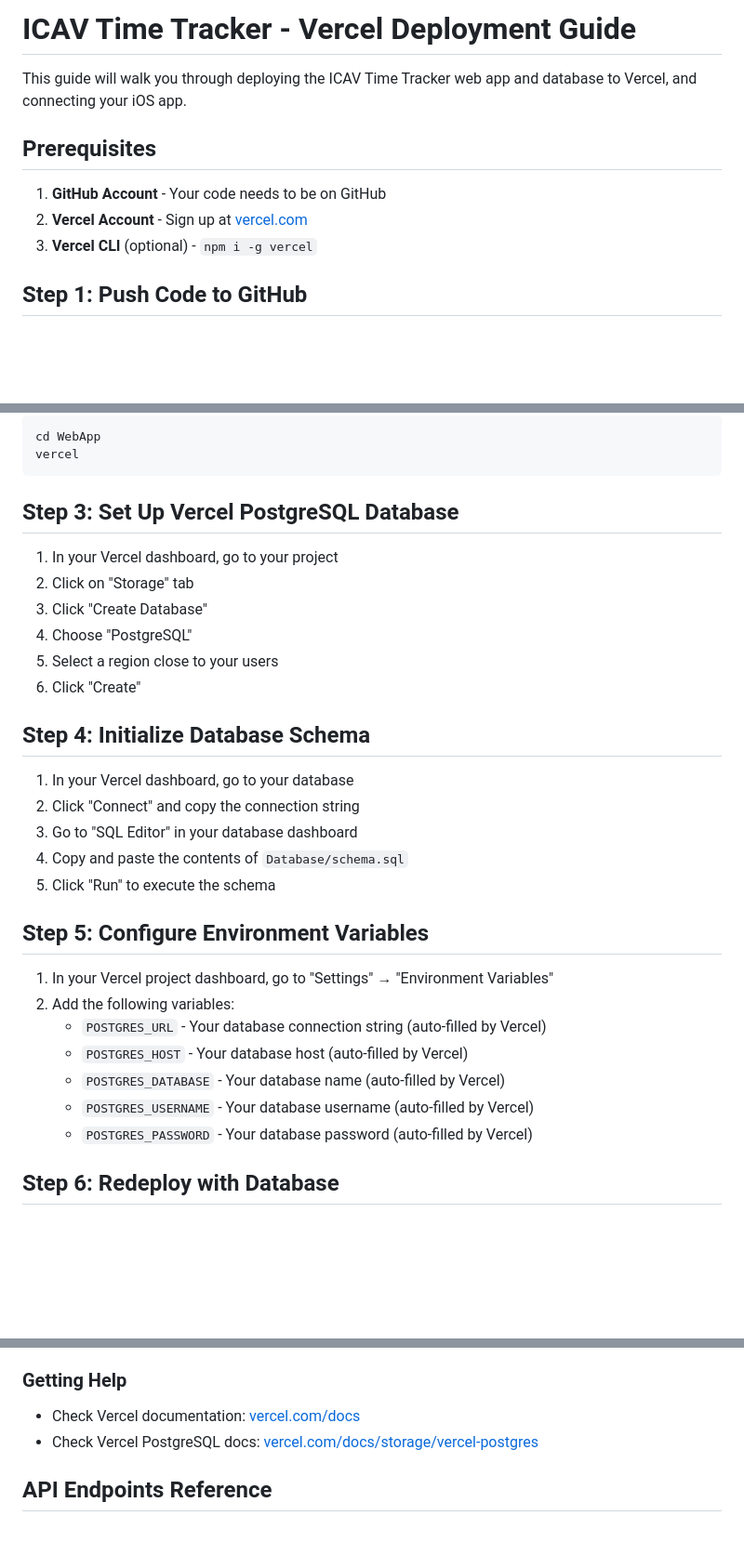
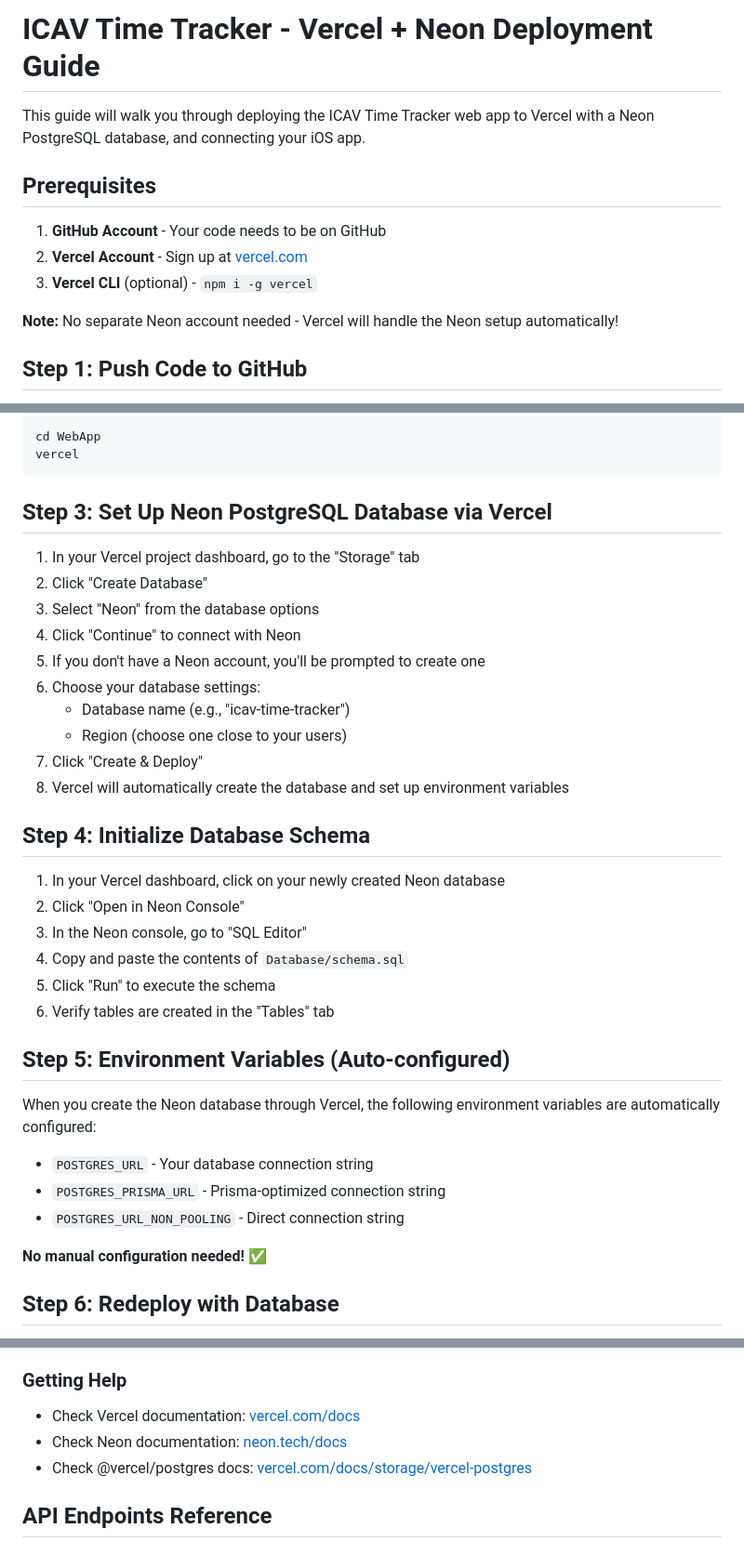
Before and after one commit to jbake1990/ICAV-Time-Server, a Markdown page: DEPLOYMENT.md, 3 parts joined by grey strips. Shown at 93% size. Drawn GitHub-style; blank space fills up the shorter version.

Commit message:
Update DEPLOYMENT.md for Vercel-integrated Neon setup
- Update database setup to use Vercel's Neon integration instead of manual Neon account
- Simplify prerequisites - no separate Neon account needed
- Clarify that environment variables are auto-configured
- Streamline deployment process through Vercel dashboard

````diff
--- a/DEPLOYMENT.md
+++ b/DEPLOYMENT.md
@@ -1,12 +1,14 @@
-# ICAV Time Tracker - Vercel Deployment Guide
+# ICAV Time Tracker - Vercel + Neon Deployment Guide
 
-This guide will walk you through deploying the ICAV Time Tracker web app and database to Vercel, and connecting your iOS app.
+This guide will walk you through deploying the ICAV Time Tracker web app to Vercel with a Neon PostgreSQL database, and connecting your iOS app.
 
 ## Prerequisites
 
 1. **GitHub Account** - Your code needs to be on GitHub
 2. **Vercel Account** - Sign up at [vercel.com](https://vercel.com)
 3. **Vercel CLI** (optional) - `npm i -g vercel`
+
+**Note:** No separate Neon account needed - Vercel will handle the Neon setup automatically!
 
 ## Step 1: Push Code to GitHub
 
@@ -42,32 +44,36 @@ cd WebApp
 vercel
 ```
 
-## Step 3: Set Up Vercel PostgreSQL Database
+## Step 3: Set Up Neon PostgreSQL Database via Vercel
 
-1. In your Vercel dashboard, go to your project
-2. Click on "Storage" tab
-3. Click "Create Database"
-4. Choose "PostgreSQL"
-5. Select a region close to your users
-6. Click "Create"
+1. In your Vercel project dashboard, go to the "Storage" tab
+2. Click "Create Database"
+3. Select "Neon" from the database options
+4. Click "Continue" to connect with Neon
+5. If you don't have a Neon account, you'll be prompted to create one
+6. Choose your database settings:
+   - Database name (e.g., "icav-time-tracker")
+   - Region (choose one close to your users)
+7. Click "Create & Deploy"
+8. Vercel will automatically create the database and set up environment variables
 
 ## Step 4: Initialize Database Schema
 
-1. In your Vercel dashboard, go to your database
-2. Click "Connect" and copy the connection string
-3. Go to "SQL Editor" in your database dashboard
+1. In your Vercel dashboard, click on your newly created Neon database
+2. Click "Open in Neon Console"
+3. In the Neon console, go to "SQL Editor"
 4. Copy and paste the contents of `Database/schema.sql`
 5. Click "Run" to execute the schema
+6. Verify tables are created in the "Tables" tab
 
-## Step 5: Configure Environment Variables
+## Step 5: Environment Variables (Auto-configured)
 
-1. In your Vercel project dashboard, go to "Settings" → "Environment Variables"
-2. Add the following variables:
-   - `POSTGRES_URL` - Your database connection string (auto-filled by Vercel)
-   - `POSTGRES_HOST` - Your database host (auto-filled by Vercel)
-   - `POSTGRES_DATABASE` - Your database name (auto-filled by Vercel)
-   - `POSTGRES_USERNAME` - Your database username (auto-filled by Vercel)
-   - `POSTGRES_PASSWORD` - Your database password (auto-filled by Vercel)
+When you create the Neon database through Vercel, the following environment variables are automatically configured:
+- `POSTGRES_URL` - Your database connection string
+- `POSTGRES_PRISMA_URL` - Prisma-optimized connection string
+- `POSTGRES_URL_NON_POOLING` - Direct connection string
+
+**No manual configuration needed!** ✅
 
 ## Step 6: Redeploy with Database
 
@@ -141,7 +147,8 @@ func fetchTimeEntries() async throws -> [TimeEntry] {
 ### Getting Help
 
 - Check Vercel documentation: [vercel.com/docs](https://vercel.com/docs)
-- Check Vercel PostgreSQL docs: [vercel.com/docs/storage/vercel-postgres](https://vercel.com/docs/storage/vercel-postgres)
+- Check Neon documentation: [neon.tech/docs](https://neon.tech/docs)
+- Check @vercel/postgres docs: [vercel.com/docs/storage/vercel-postgres](https://vercel.com/docs/storage/vercel-postgres)
 
 ## API Endpoints Reference
 
````
